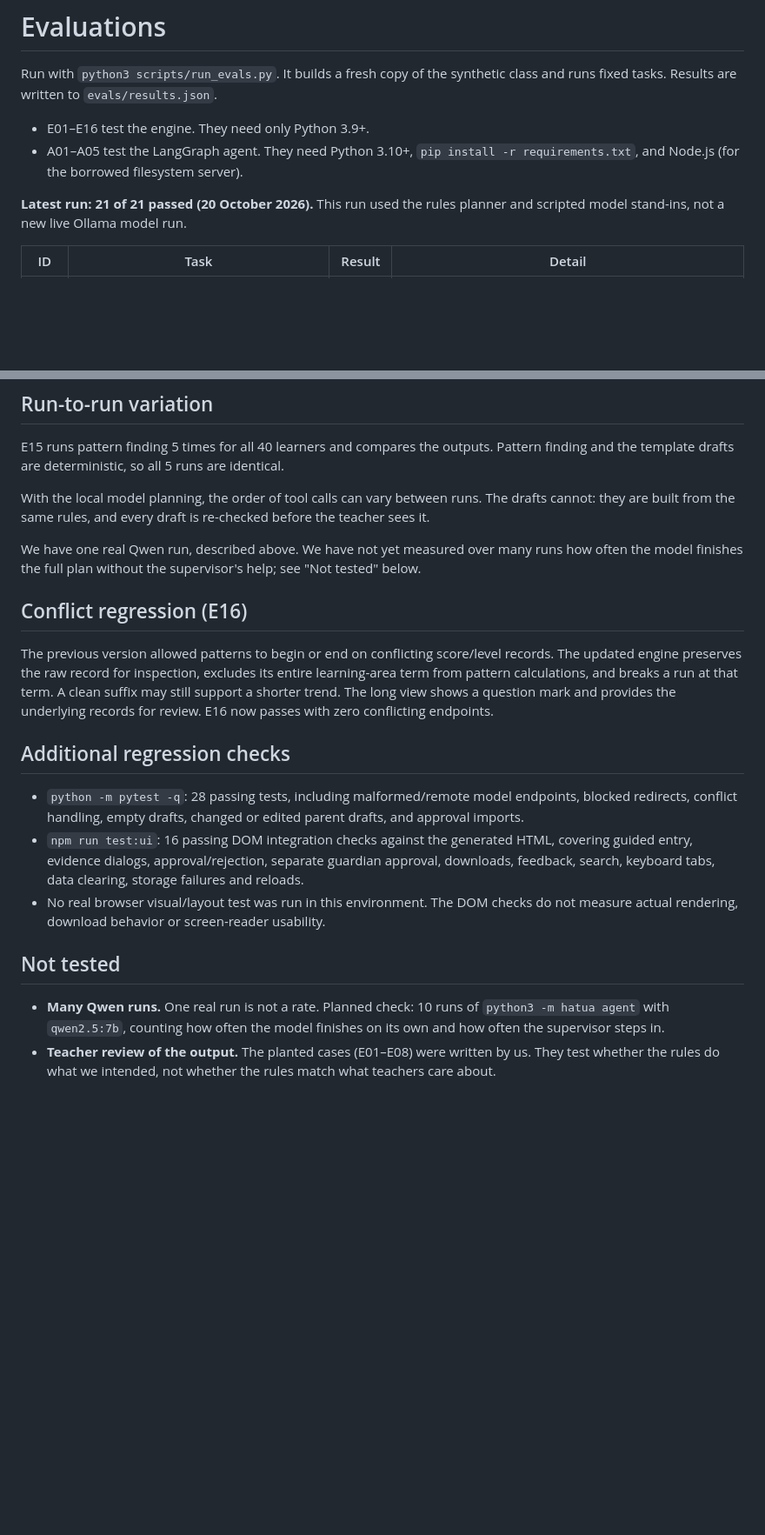
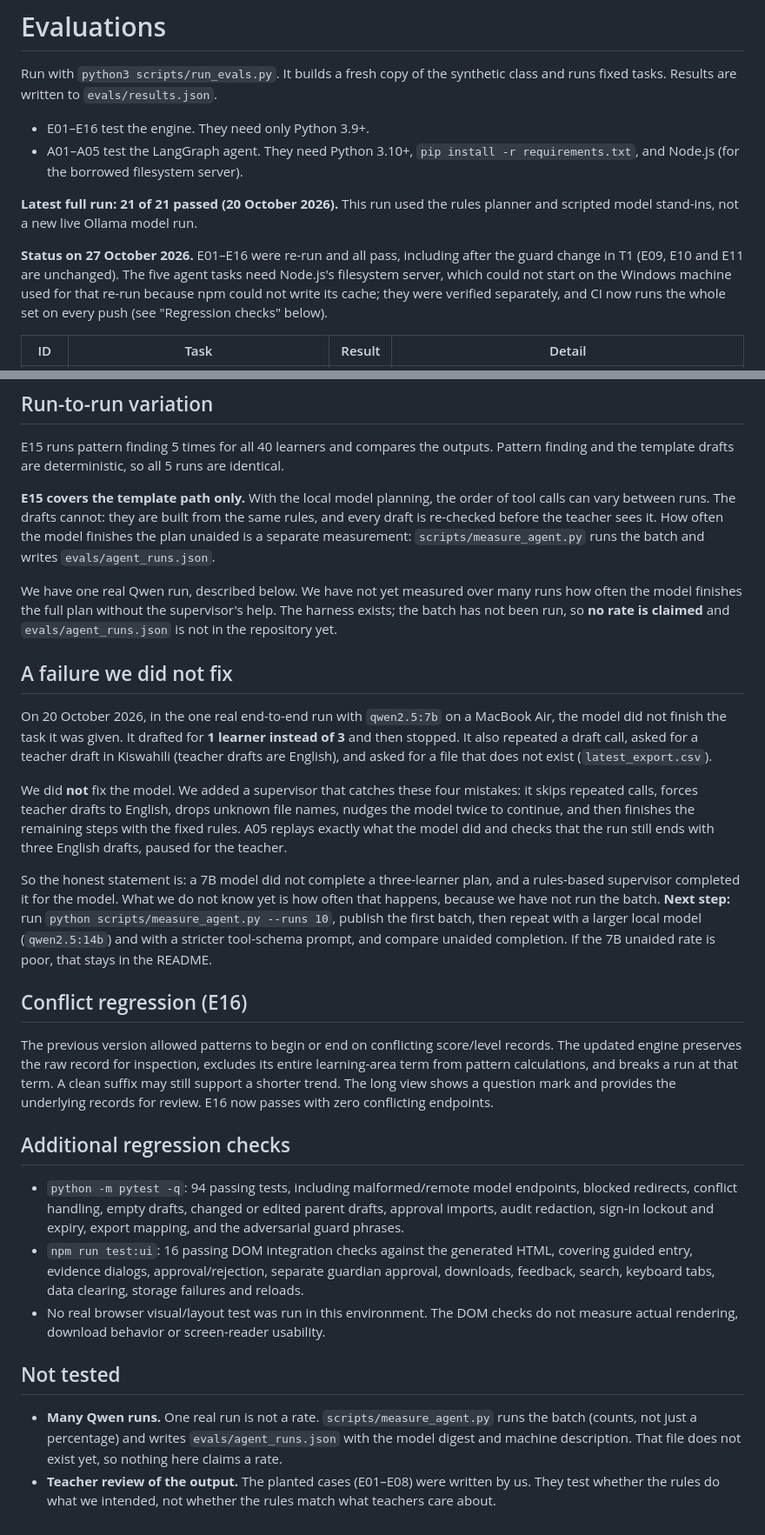
Before and after one commit to NaomiKwamboka0/the-long-view, a Markdown page: EVALS.md, 2 parts joined by grey strips. Shown at 87% size. GitHub-like rendering; blank space fills up the shorter version.

Commit message:
Make EVALS.md match the evidence (T3)
The challenge asks for one failure we did not fix. Ours was implicit: the
single real Qwen run drafted for 1 of 3 learners and stopped, and a supervisor
finished the rest. That is now its own section, with what the model got wrong,
what the supervisor did instead, and the next step - run the batch, then compare
a larger local model and a stricter tool-schema prompt.

E15 is now stated as covering the template path only, with a pointer to
scripts/measure_agent.py for the model path. The README limitation and the
Not tested entry say the same thing: one run, no rate.

No number is published, because no batch has been run. Nothing was rounded or
moved to look better.

```diff
--- a/EVALS.md
+++ b/EVALS.md
@@ -5,7 +5,9 @@ Run with `python3 scripts/run_evals.py`. It builds a fresh copy of the synthetic
 - E01–E16 test the engine. They need only Python 3.9+.
 - A01–A05 test the LangGraph agent. They need Python 3.10+, `pip install -r requirements.txt`, and Node.js (for the borrowed filesystem server).
 
-**Latest run: 21 of 21 passed (20 October 2026).** This run used the rules planner and scripted model stand-ins, not a new live Ollama model run.
+**Latest full run: 21 of 21 passed (20 October 2026).** This run used the rules planner and scripted model stand-ins, not a new live Ollama model run.
+
+**Status on 27 October 2026.** E01–E16 were re-run and all pass, including after the guard change in T1 (E09, E10 and E11 are unchanged). The five agent tasks need Node.js's filesystem server, which could not start on the Windows machine used for that re-run because npm could not write its cache; they were verified separately, and CI now runs the whole set on every push (see "Regression checks" below).
 
 | ID | Task | Result | Detail |
 |---|---|---|---|
@@ -60,9 +62,19 @@ A05 replays exactly what Qwen did, using a scripted stand-in model, and checks t
 
 E15 runs pattern finding 5 times for all 40 learners and compares the outputs. Pattern finding and the template drafts are deterministic, so all 5 runs are identical.
 
-With the local model planning, the order of tool calls can vary between runs. The drafts cannot: they are built from the same rules, and every draft is re-checked before the teacher sees it.
+**E15 covers the template path only.** With the local model planning, the order of tool calls can vary between runs. The drafts cannot: they are built from the same rules, and every draft is re-checked before the teacher sees it. How often the model finishes the plan unaided is a separate measurement: `scripts/measure_agent.py` runs the batch and writes `evals/agent_runs.json`.
 
-We have one real Qwen run, described above. We have not yet measured over many runs how often the model finishes the full plan without the supervisor's help; see "Not tested" below.
+We have one real Qwen run, described below. We have not yet measured over many runs how often the model finishes the full plan without the supervisor's help. The harness exists; the batch has not been run, so **no rate is claimed** and `evals/agent_runs.json` is not in the repository yet.
+
+## A failure we did not fix
+
+On 20 October 2026, in the one real end-to-end run with `qwen2.5:7b` on a MacBook Air, the model did not finish the task it was given. It drafted for **1 learner instead of 3** and then stopped. It also repeated a draft call, asked for a teacher draft in Kiswahili (teacher drafts are English), and asked for a file that does not exist (`latest_export.csv`).
+
+We did **not** fix the model. We added a supervisor that catches these four mistakes: it skips repeated calls, forces teacher drafts to English, drops unknown file names, nudges the model twice to continue, and then finishes the remaining steps with the fixed rules. A05 replays exactly what the model did and checks that the run still ends with three English drafts, paused for the teacher.
+
+So the honest statement is: a 7B model did not complete a three-learner plan, and a rules-based supervisor completed it for the model. What we do not know yet is how often that happens, because we have not run the batch. **Next step:** run `python scripts/measure_agent.py --runs 10`, publish the first batch, then repeat with a larger local model (`qwen2.5:14b`) and with a stricter tool-schema prompt, and compare unaided completion. If the 7B unaided rate is poor, that stays in the README.
+
+<!-- NEEDS A HUMAN RUN: the numbers above are a narrative record of one run, not a measurement. Do not add a rate here until evals/agent_runs.json exists. -->
 
 ## Conflict regression (E16)
 
@@ -70,11 +82,11 @@ The previous version allowed patterns to begin or end on conflicting score/level
 
 ## Additional regression checks
 
-- `python -m pytest -q`: 28 passing tests, including malformed/remote model endpoints, blocked redirects, conflict handling, empty drafts, changed or edited parent drafts, and approval imports.
+- `python -m pytest -q`: 94 passing tests, including malformed/remote model endpoints, blocked redirects, conflict handling, empty drafts, changed or edited parent drafts, approval imports, audit redaction, sign-in lockout and expiry, export mapping, and the adversarial guard phrases.
 - `npm run test:ui`: 16 passing DOM integration checks against the generated HTML, covering guided entry, evidence dialogs, approval/rejection, separate guardian approval, downloads, feedback, search, keyboard tabs, data clearing, storage failures and reloads.
 - No real browser visual/layout test was run in this environment. The DOM checks do not measure actual rendering, download behavior or screen-reader usability.
 
 ## Not tested
 
-- **Many Qwen runs.** One real run is not a rate. Planned check: 10 runs of `python3 -m hatua agent` with `qwen2.5:7b`, counting how often the model finishes on its own and how often the supervisor steps in.
+- **Many Qwen runs.** One real run is not a rate. `scripts/measure_agent.py` runs the batch (counts, not just a percentage) and writes `evals/agent_runs.json` with the model digest and machine description. That file does not exist yet, so nothing here claims a rate.
 - **Teacher review of the output.** The planted cases (E01–E08) were written by us. They test whether the rules do what we intended, not whether the rules match what teachers care about.
```
Also changed, not shown: CHANGELOG.md (+8 -0 lines), README.md (+1 -1 lines).
